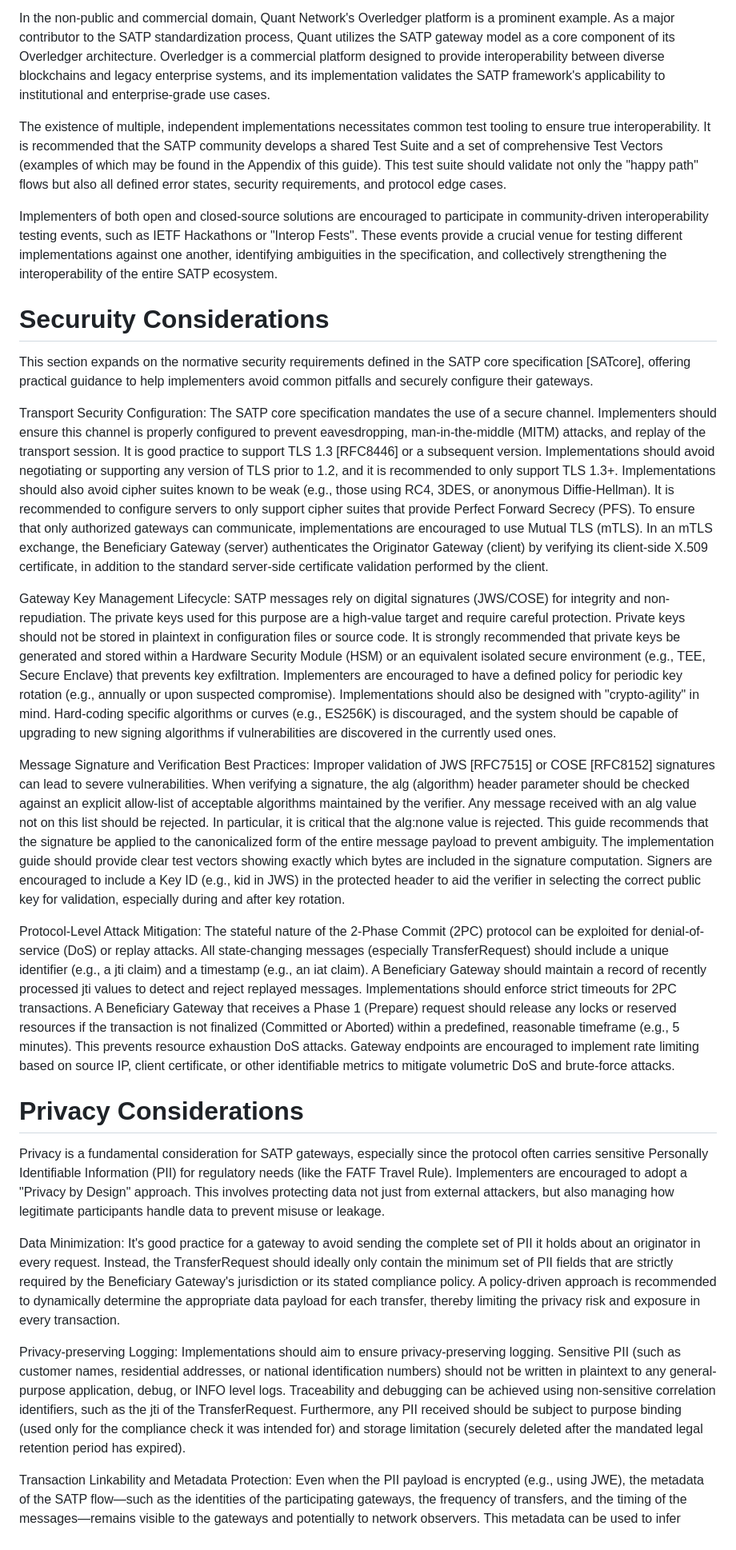
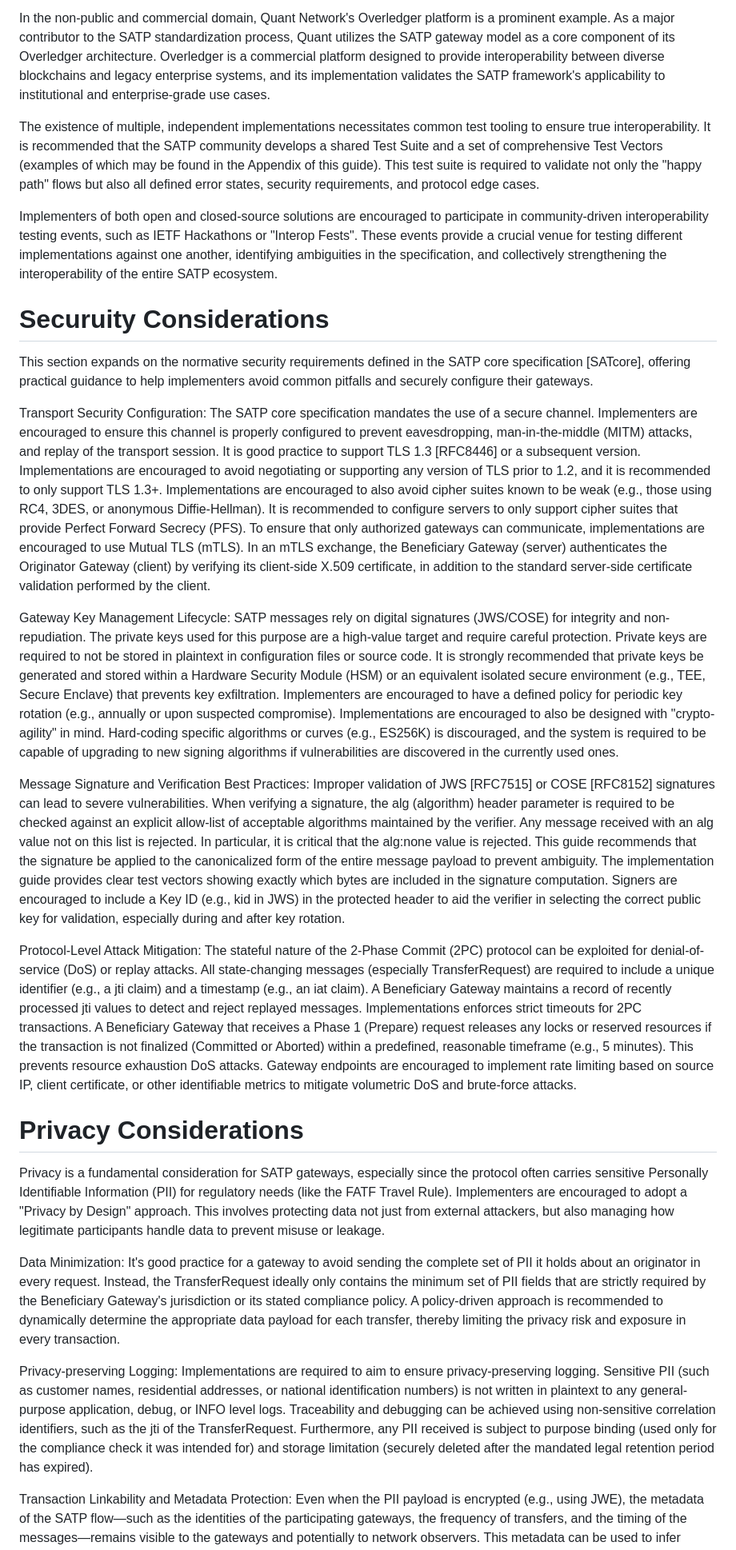
Before and after one commit to anawhj/draft-song-satp-implementation-guide, a Markdown page: draft-song-satp-implementation-guide.md, the part around one of its changes. Shown at 80% size. Rendered like a GitHub page.

Commit message:
Fix a bit for v02

```diff
--- a/draft-song-satp-implementation-guide.md
+++ b/draft-song-satp-implementation-guide.md
@@ -327,7 +327,7 @@ On the open-source front, a key reference implementation is being developed with
 
 In the non-public and commercial domain, Quant Network's Overledger platform is a prominent example. As a major contributor to the SATP standardization process, Quant utilizes the SATP gateway model as a core component of its Overledger architecture. Overledger is a commercial platform designed to provide interoperability between diverse blockchains and legacy enterprise systems, and its implementation validates the SATP framework's applicability to institutional and enterprise-grade use cases.
 
-The existence of multiple, independent implementations necessitates common test tooling to ensure true interoperability. It is recommended that the SATP community develops a shared Test Suite and a set of comprehensive Test Vectors (examples of which may be found in the Appendix of this guide). This test suite should validate not only the "happy path" flows but also all defined error states, security requirements, and protocol edge cases.
+The existence of multiple, independent implementations necessitates common test tooling to ensure true interoperability. It is recommended that the SATP community develops a shared Test Suite and a set of comprehensive Test Vectors (examples of which may be found in the Appendix of this guide). This test suite is required to validate not only the "happy path" flows but also all defined error states, security requirements, and protocol edge cases.
 
 Implementers of both open and closed-source solutions are encouraged to participate in community-driven interoperability testing events, such as IETF Hackathons or "Interop Fests". These events provide a crucial venue for testing different implementations against one another, identifying ambiguities in the specification, and collectively strengthening the interoperability of the entire SATP ecosystem.
 
@@ -335,21 +335,21 @@ Implementers of both open and closed-source solutions are encouraged to particip
 
 This section expands on the normative security requirements defined in the SATP core specification [SATcore], offering practical guidance to help implementers avoid common pitfalls and securely configure their gateways.
 
-Transport Security Configuration: The SATP core specification mandates the use of a secure channel. Implementers should ensure this channel is properly configured to prevent eavesdropping, man-in-the-middle (MITM) attacks, and replay of the transport session. It is good practice to support TLS 1.3 [RFC8446] or a subsequent version. Implementations should avoid negotiating or supporting any version of TLS prior to 1.2, and it is recommended to only support TLS 1.3+. Implementations should also avoid cipher suites known to be weak (e.g., those using RC4, 3DES, or anonymous Diffie-Hellman). It is recommended to configure servers to only support cipher suites that provide Perfect Forward Secrecy (PFS). To ensure that only authorized gateways can communicate, implementations are encouraged to use Mutual TLS (mTLS). In an mTLS exchange, the Beneficiary Gateway (server) authenticates the Originator Gateway (client) by verifying its client-side X.509 certificate, in addition to the standard server-side certificate validation performed by the client.
+Transport Security Configuration: The SATP core specification mandates the use of a secure channel. Implementers are encouraged to ensure this channel is properly configured to prevent eavesdropping, man-in-the-middle (MITM) attacks, and replay of the transport session. It is good practice to support TLS 1.3 [RFC8446] or a subsequent version. Implementations are encouraged to avoid negotiating or supporting any version of TLS prior to 1.2, and it is recommended to only support TLS 1.3+. Implementations are encouraged to also avoid cipher suites known to be weak (e.g., those using RC4, 3DES, or anonymous Diffie-Hellman). It is recommended to configure servers to only support cipher suites that provide Perfect Forward Secrecy (PFS). To ensure that only authorized gateways can communicate, implementations are encouraged to use Mutual TLS (mTLS). In an mTLS exchange, the Beneficiary Gateway (server) authenticates the Originator Gateway (client) by verifying its client-side X.509 certificate, in addition to the standard server-side certificate validation performed by the client.
 
-Gateway Key Management Lifecycle: SATP messages rely on digital signatures (JWS/COSE) for integrity and non-repudiation. The private keys used for this purpose are a high-value target and require careful protection. Private keys should not be stored in plaintext in configuration files or source code. It is strongly recommended that private keys be generated and stored within a Hardware Security Module (HSM) or an equivalent isolated secure environment (e.g., TEE, Secure Enclave) that prevents key exfiltration. Implementers are encouraged to have a defined policy for periodic key rotation (e.g., annually or upon suspected compromise). Implementations should also be designed with "crypto-agility" in mind. Hard-coding specific algorithms or curves (e.g., ES256K) is discouraged, and the system should be capable of upgrading to new signing algorithms if vulnerabilities are discovered in the currently used ones.
+Gateway Key Management Lifecycle: SATP messages rely on digital signatures (JWS/COSE) for integrity and non-repudiation. The private keys used for this purpose are a high-value target and require careful protection. Private keys are required to not be stored in plaintext in configuration files or source code. It is strongly recommended that private keys be generated and stored within a Hardware Security Module (HSM) or an equivalent isolated secure environment (e.g., TEE, Secure Enclave) that prevents key exfiltration. Implementers are encouraged to have a defined policy for periodic key rotation (e.g., annually or upon suspected compromise). Implementations are encouraged to also be designed with "crypto-agility" in mind. Hard-coding specific algorithms or curves (e.g., ES256K) is discouraged, and the system is required to be capable of upgrading to new signing algorithms if vulnerabilities are discovered in the currently used ones.
 
-Message Signature and Verification Best Practices: Improper validation of JWS [RFC7515] or COSE [RFC8152] signatures can lead to severe vulnerabilities. When verifying a signature, the alg (algorithm) header parameter should be checked against an explicit allow-list of acceptable algorithms maintained by the verifier. Any message received with an alg value not on this list should be rejected. In particular, it is critical that the alg:none value is rejected. This guide recommends that the signature be applied to the canonicalized form of the entire message payload to prevent ambiguity. The implementation guide should provide clear test vectors showing exactly which bytes are included in the signature computation. Signers are encouraged to include a Key ID (e.g., kid in JWS) in the protected header to aid the verifier in selecting the correct public key for validation, especially during and after key rotation.
+Message Signature and Verification Best Practices: Improper validation of JWS [RFC7515] or COSE [RFC8152] signatures can lead to severe vulnerabilities. When verifying a signature, the alg (algorithm) header parameter is required to be checked against an explicit allow-list of acceptable algorithms maintained by the verifier. Any message received with an alg value not on this list is rejected. In particular, it is critical that the alg:none value is rejected. This guide recommends that the signature be applied to the canonicalized form of the entire message payload to prevent ambiguity. The implementation guide provides clear test vectors showing exactly which bytes are included in the signature computation. Signers are encouraged to include a Key ID (e.g., kid in JWS) in the protected header to aid the verifier in selecting the correct public key for validation, especially during and after key rotation.
 
-Protocol-Level Attack Mitigation: The stateful nature of the 2-Phase Commit (2PC) protocol can be exploited for denial-of-service (DoS) or replay attacks. All state-changing messages (especially TransferRequest) should include a unique identifier (e.g., a jti claim) and a timestamp (e.g., an iat claim). A Beneficiary Gateway should maintain a record of recently processed jti values to detect and reject replayed messages. Implementations should enforce strict timeouts for 2PC transactions. A Beneficiary Gateway that receives a Phase 1 (Prepare) request should release any locks or reserved resources if the transaction is not finalized (Committed or Aborted) within a predefined, reasonable timeframe (e.g., 5 minutes). This prevents resource exhaustion DoS attacks. Gateway endpoints are encouraged to implement rate limiting based on source IP, client certificate, or other identifiable metrics to mitigate volumetric DoS and brute-force attacks.
+Protocol-Level Attack Mitigation: The stateful nature of the 2-Phase Commit (2PC) protocol can be exploited for denial-of-service (DoS) or replay attacks. All state-changing messages (especially TransferRequest) are required to include a unique identifier (e.g., a jti claim) and a timestamp (e.g., an iat claim). A Beneficiary Gateway maintains a record of recently processed jti values to detect and reject replayed messages. Implementations enforces strict timeouts for 2PC transactions. A Beneficiary Gateway that receives a Phase 1 (Prepare) request releases any locks or reserved resources if the transaction is not finalized (Committed or Aborted) within a predefined, reasonable timeframe (e.g., 5 minutes). This prevents resource exhaustion DoS attacks. Gateway endpoints are encouraged to implement rate limiting based on source IP, client certificate, or other identifiable metrics to mitigate volumetric DoS and brute-force attacks.
 
 # Privacy Considerations
 
 Privacy is a fundamental consideration for SATP gateways, especially since the protocol often carries sensitive Personally Identifiable Information (PII) for regulatory needs (like the FATF Travel Rule). Implementers are encouraged to adopt a "Privacy by Design" approach. This involves protecting data not just from external attackers, but also managing how legitimate participants handle data to prevent misuse or leakage.
 
-Data Minimization: It's good practice for a gateway to avoid sending the complete set of PII it holds about an originator in every request. Instead, the TransferRequest should ideally only contain the minimum set of PII fields that are strictly required by the Beneficiary Gateway's jurisdiction or its stated compliance policy. A policy-driven approach is recommended to dynamically determine the appropriate data payload for each transfer, thereby limiting the privacy risk and exposure in every transaction.
+Data Minimization: It's good practice for a gateway to avoid sending the complete set of PII it holds about an originator in every request. Instead, the TransferRequest ideally only contains the minimum set of PII fields that are strictly required by the Beneficiary Gateway's jurisdiction or its stated compliance policy. A policy-driven approach is recommended to dynamically determine the appropriate data payload for each transfer, thereby limiting the privacy risk and exposure in every transaction.
 
-Privacy-preserving Logging: Implementations should aim to ensure privacy-preserving logging. Sensitive PII (such as customer names, residential addresses, or national identification numbers) should not be written in plaintext to any general-purpose application, debug, or INFO level logs. Traceability and debugging can be achieved using non-sensitive correlation identifiers, such as the jti of the TransferRequest. Furthermore, any PII received should be subject to purpose binding (used only for the compliance check it was intended for) and storage limitation (securely deleted after the mandated legal retention period has expired).
+Privacy-preserving Logging: Implementations are required to aim to ensure privacy-preserving logging. Sensitive PII (such as customer names, residential addresses, or national identification numbers) is not written in plaintext to any general-purpose application, debug, or INFO level logs. Traceability and debugging can be achieved using non-sensitive correlation identifiers, such as the jti of the TransferRequest. Furthermore, any PII received is subject to purpose binding (used only for the compliance check it was intended for) and storage limitation (securely deleted after the mandated legal retention period has expired).
 
 Transaction Linkability and Metadata Protection: Even when the PII payload is encrypted (e.g., using JWE), the metadata of the SATP flow—such as the identities of the participating gateways, the frequency of transfers, and the timing of the messages—remains visible to the gateways and potentially to network observers. This metadata can be used to infer sensitive patterns about users and institutions. While the mandated use of TLS mitigates passive network observation, implementers are encouraged to avoid placing any unnecessary unique identifiers in unencrypted headers to reduce the risk of linkability.
 
```
Also changed, not shown: other parts of draft-song-satp-implementation-guide.md (+1 -1 lines).
